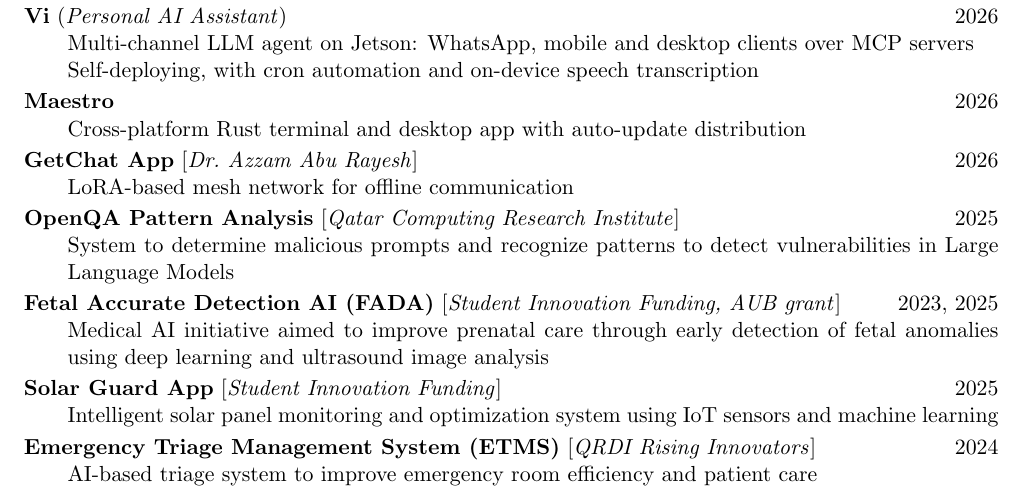
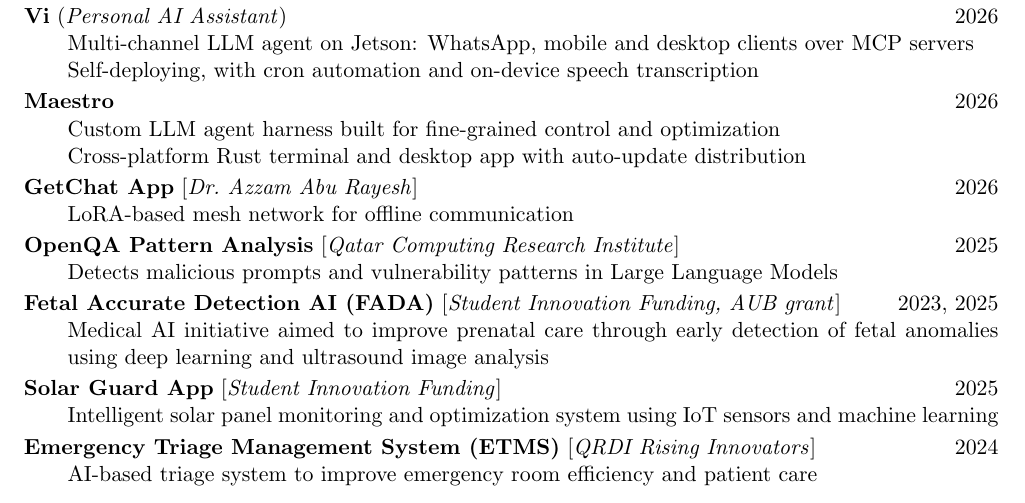
Before and after one commit to ElyasAmri/cv, a LaTeX CV (cv.tex): part of page 2 of 2, cut so that both start at the same text. Compiled offline with pdfLaTeX.

Commit message:
Describe Maestro; tighten OpenQA bullet

```diff
--- a/cv.tex
+++ b/cv.tex
@@ -173,6 +173,7 @@
 
 \textbf{Maestro} \hfill 2026
 \begin{itemize}[leftmargin=2em, nosep, label={}]
+    \item Custom LLM agent harness built for fine-grained control and optimization
     \item Cross-platform Rust terminal and desktop app with auto-update distribution
 \end{itemize}
 
@@ -187,7 +188,7 @@
 
 \textbf{OpenQA Pattern Analysis} [\textit{Qatar Computing Research Institute}] \hfill 2025
 \begin{itemize}[leftmargin=2em, nosep, label={}]
-    \item System to determine malicious prompts and recognize patterns to detect vulnerabilities in Large Language Models
+    \item Detects malicious prompts and vulnerability patterns in Large Language Models
 \end{itemize}
 
 \vspace{2pt}
```
